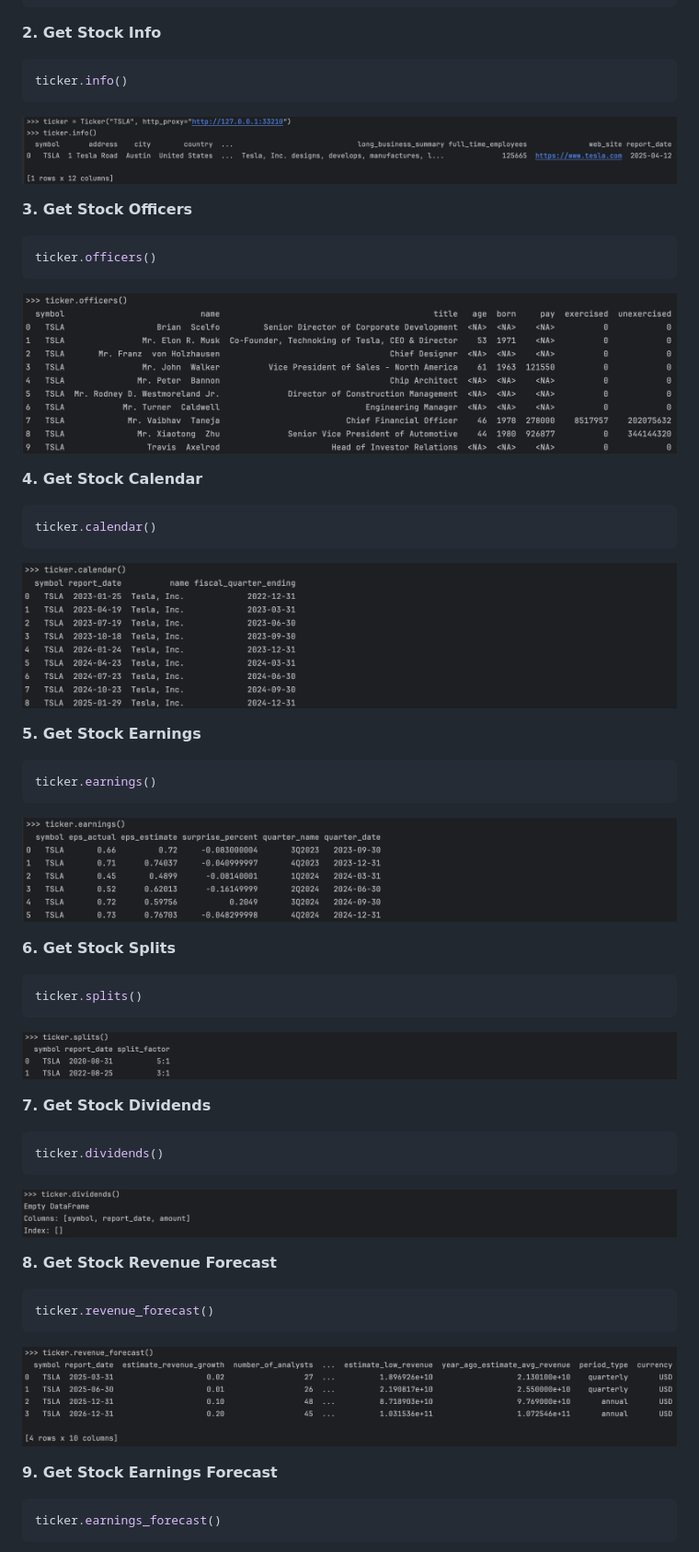
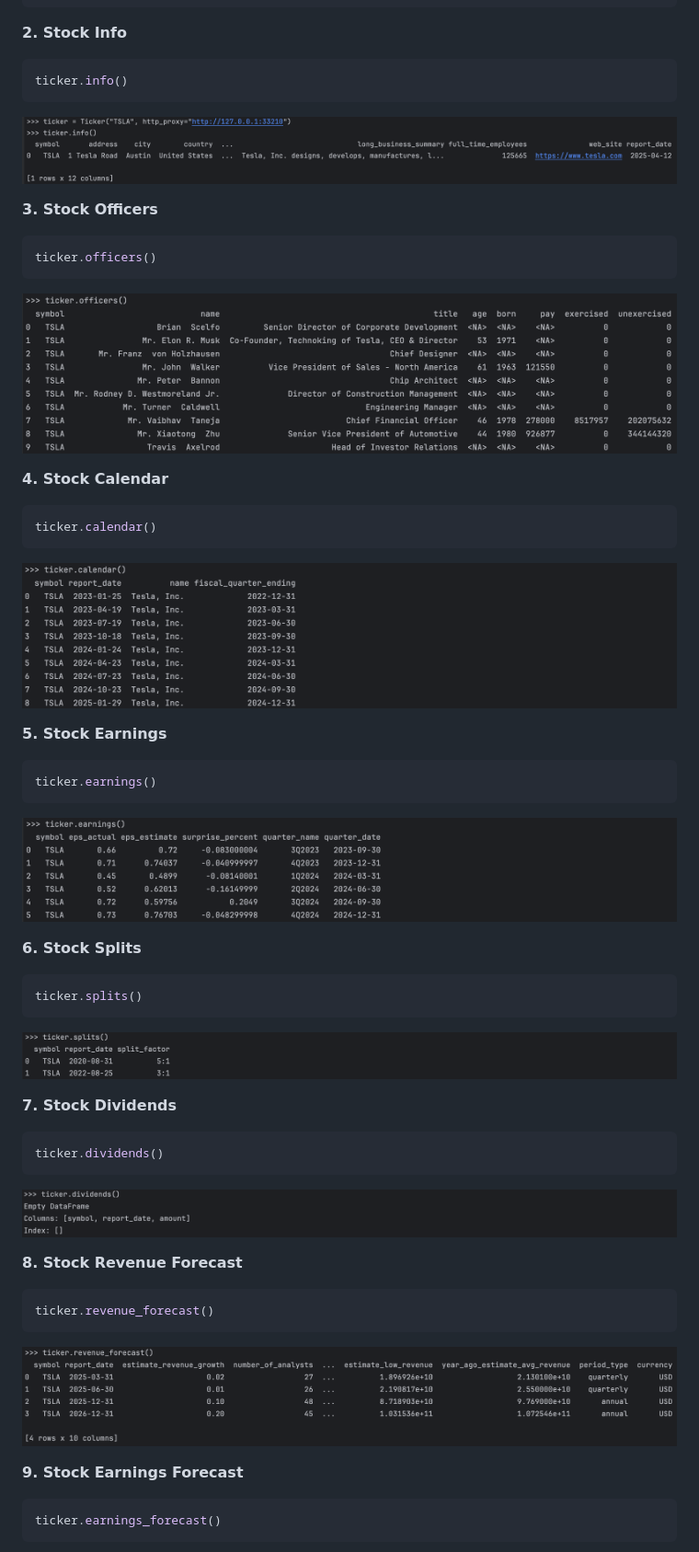
Before and after one commit to defeat-beta/defeatbeta-api, a Markdown page: README.md, the part around the change printed below. Shown: that part at 92% size. Drawn GitHub-style.

````diff
--- a/README.md
+++ b/README.md
@@ -68,50 +84,50 @@ statement=ticker.quarterly_cash_flow()
 statement=ticker.annual_cash_flow()
 ```
 
-**2. Get Stock Info**
+**2. Stock Info**
 
 ```python
 ticker.info()
 ```
 ![example_1.png](doc/img/example_1.png)
 
-**3. Get Stock Officers**
+**3. Stock Officers**
 ```python
 ticker.officers()
 ```
 ![example_2.png](doc/img/example_2.png)
 
-**4. Get Stock Calendar**
+**4. Stock Calendar**
 ```python
 ticker.calendar()
 ```
 ![example_3.png](doc/img/example_3.png)
 
-**5. Get Stock Earnings**
+**5. Stock Earnings**
 ```python
 ticker.earnings()
 ```
 ![example_4.png](doc/img/example_4.png)
 
-**6. Get Stock Splits**
+**6. Stock Splits**
 ```python
 ticker.splits()
 ```
 ![example_5.png](doc/img/example_5.png)
 
-**7. Get Stock Dividends**
+**7. Stock Dividends**
 ```python
 ticker.dividends()
 ```
 ![example_6.png](doc/img/example_6.png)
 
-**8. Get Stock Revenue Forecast**
+**8. Stock Revenue Forecast**
 ```python
 ticker.revenue_forecast()
 ```
 ![example_7.png](doc/img/example_7.png)
 
-**9. Get Stock Earnings Forecast**
+**9. Stock Earnings Forecast**
 ```python
 ticker.earnings_forecast()
 ```
````
Also changed, not shown: other parts of README.md (+32 -4 lines), doc/img/example_13.png (added), doc/img/example_14.png (added).
